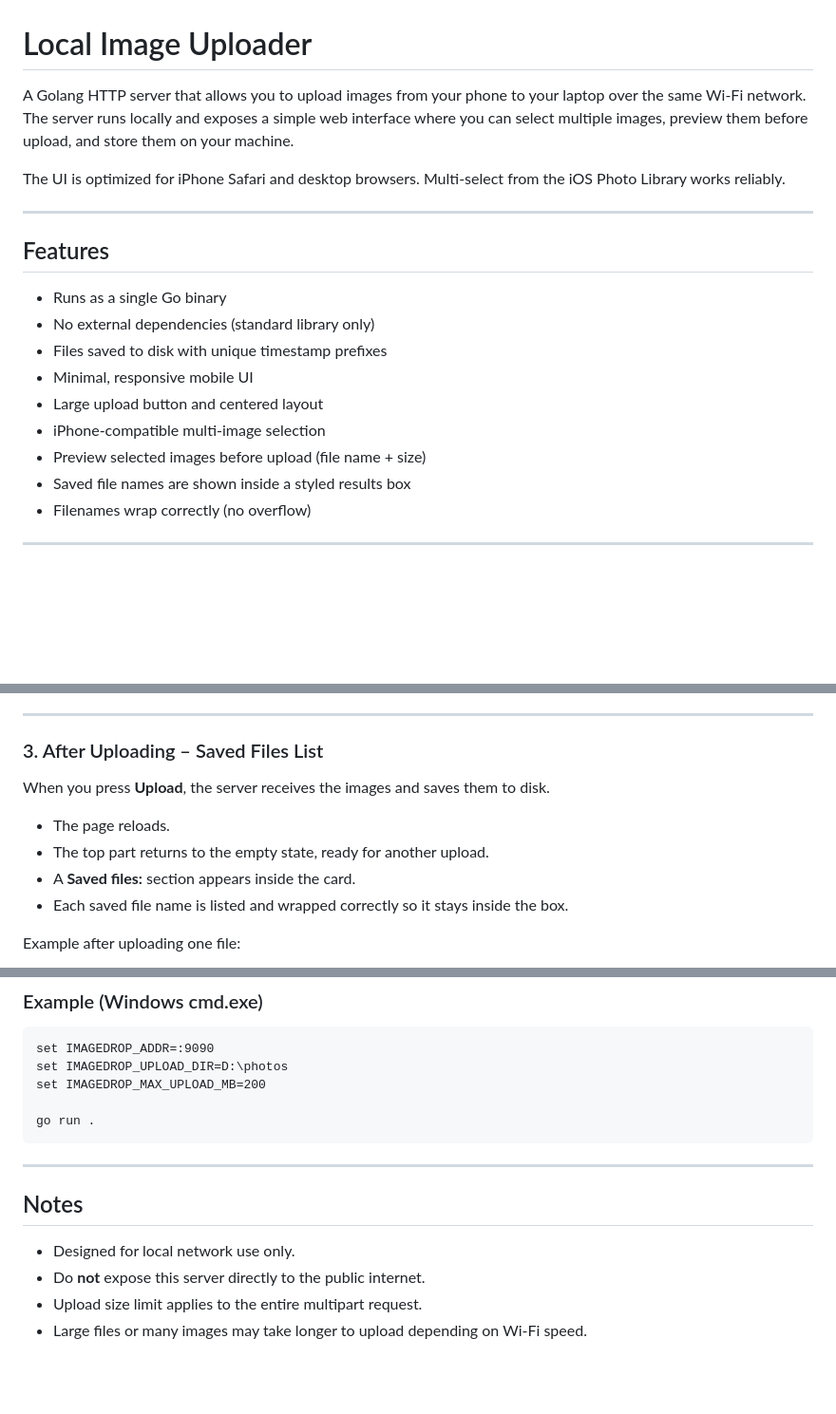
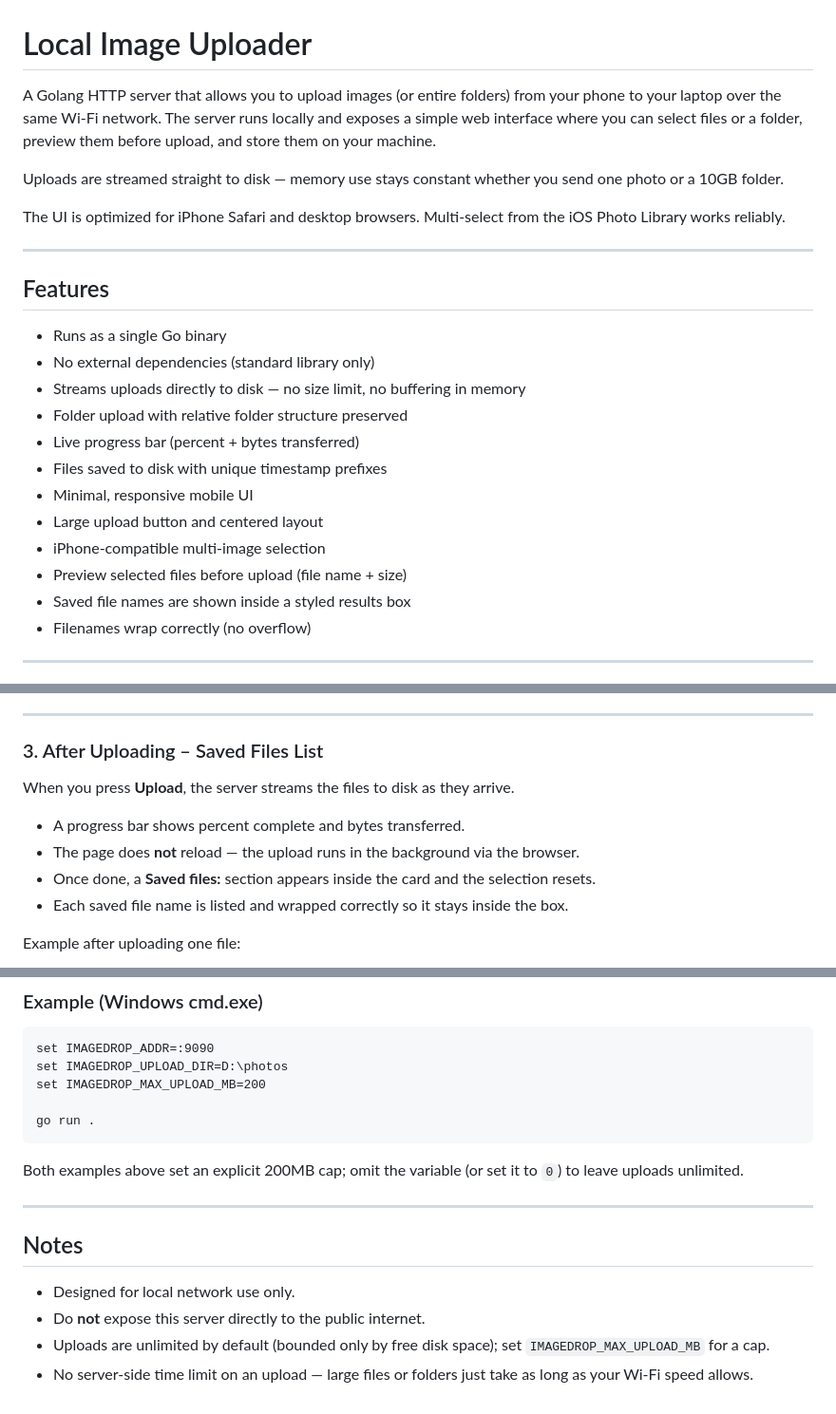
Before and after one commit to ArditZubaku/local-image-uploader, a Markdown page: README.md, 3 parts joined by grey strips. Shown at 95% size. Rendered like a GitHub page; blank space fills up the shorter version.

Commit message:
Update README for streaming, folder uploads, and unlimited size
Docs still described the old 100MB cap, single-file-only picker, and
page-reload-on-submit flow, none of which match the current streaming
upload behavior.

````diff
--- a/README.md
+++ b/README.md
@@ -1,7 +1,9 @@
 # Local Image Uploader
 
-A Golang HTTP server that allows you to upload images from your phone to your laptop over the same Wi-Fi network.
-The server runs locally and exposes a simple web interface where you can select multiple images, preview them before upload, and store them on your machine.
+A Golang HTTP server that allows you to upload images (or entire folders) from your phone to your laptop over the same Wi-Fi network.
+The server runs locally and exposes a simple web interface where you can select files or a folder, preview them before upload, and store them on your machine.
+
+Uploads are streamed straight to disk — memory use stays constant whether you send one photo or a 10GB folder.
 
 The UI is optimized for iPhone Safari and desktop browsers.
 Multi-select from the iOS Photo Library works reliably.
@@ -12,11 +14,14 @@ Multi-select from the iOS Photo Library works reliably.
 
 - Runs as a single Go binary
 - No external dependencies (standard library only)
+- Streams uploads directly to disk — no size limit, no buffering in memory
+- Folder upload with relative folder structure preserved
+- Live progress bar (percent + bytes transferred)
 - Files saved to disk with unique timestamp prefixes
 - Minimal, responsive mobile UI
 - Large upload button and centered layout
 - iPhone-compatible multi-image selection
-- Preview selected images before upload (file name + size)
+- Preview selected files before upload (file name + size)
 - Saved file names are shown inside a styled results box
 - Filenames wrap correctly (no overflow)
 
@@ -51,11 +56,11 @@ If you select multiple images, all of them will be listed here before you upload
 
 ### 3. After Uploading – Saved Files List
 
-When you press **Upload**, the server receives the images and saves them to disk.
+When you press **Upload**, the server streams the files to disk as they arrive.
 
-- The page reloads.
-- The top part returns to the empty state, ready for another upload.
-- A **Saved files:** section appears inside the card.
+- A progress bar shows percent complete and bytes transferred.
+- The page does **not** reload — the upload runs in the background via the browser.
+- Once done, a **Saved files:** section appears inside the card and the selection resets.
 - Each saved file name is listed and wrapped correctly so it stays inside the box.
 
 Example after uploading one file:
@@ -155,11 +167,13 @@ set IMAGEDROP_MAX_UPLOAD_MB=200
 go run .
 ```
 
+Both examples above set an explicit 200MB cap; omit the variable (or set it to `0`) to leave uploads unlimited.
+
 ---
 
 ## Notes
 
 - Designed for local network use only.
 - Do **not** expose this server directly to the public internet.
-- Upload size limit applies to the entire multipart request.
-- Large files or many images may take longer to upload depending on Wi-Fi speed.
+- Uploads are unlimited by default (bounded only by free disk space); set `IMAGEDROP_MAX_UPLOAD_MB` for a cap.
+- No server-side time limit on an upload — large files or folders just take as long as your Wi-Fi speed allows.
````
Also changed, not shown: other parts of README.md (+8 -1 lines).
